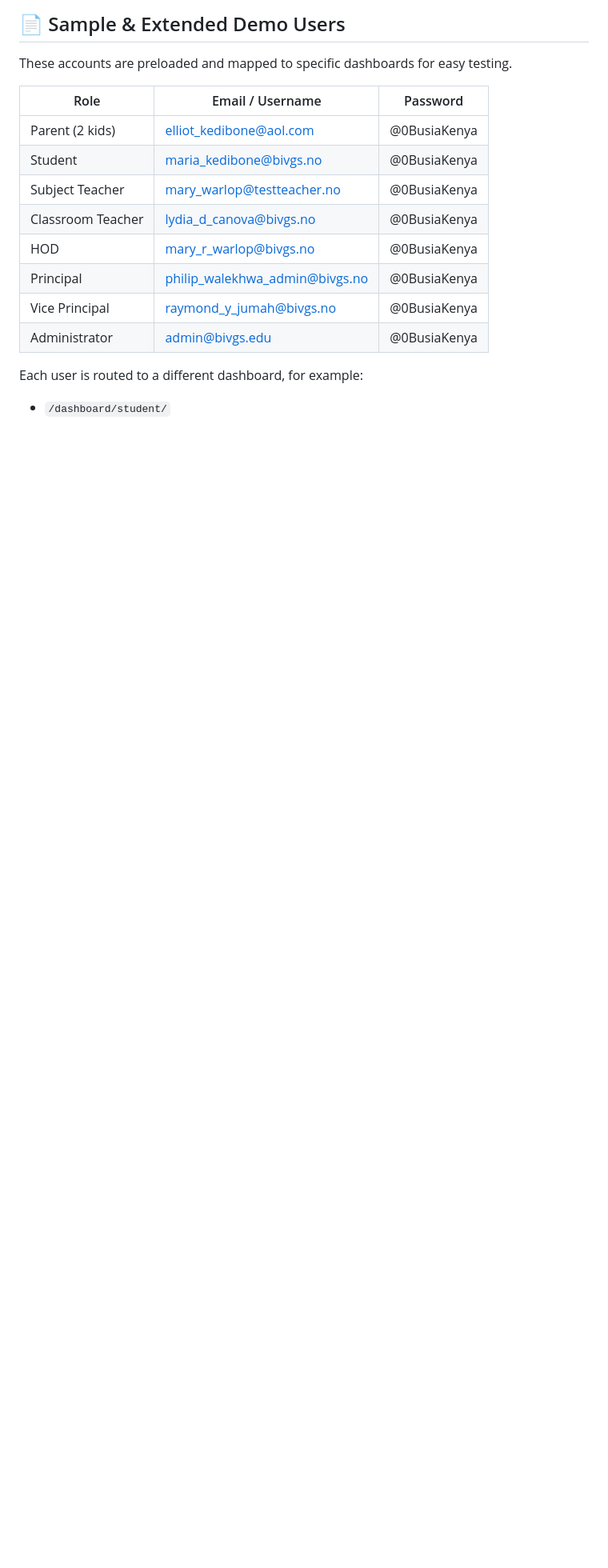
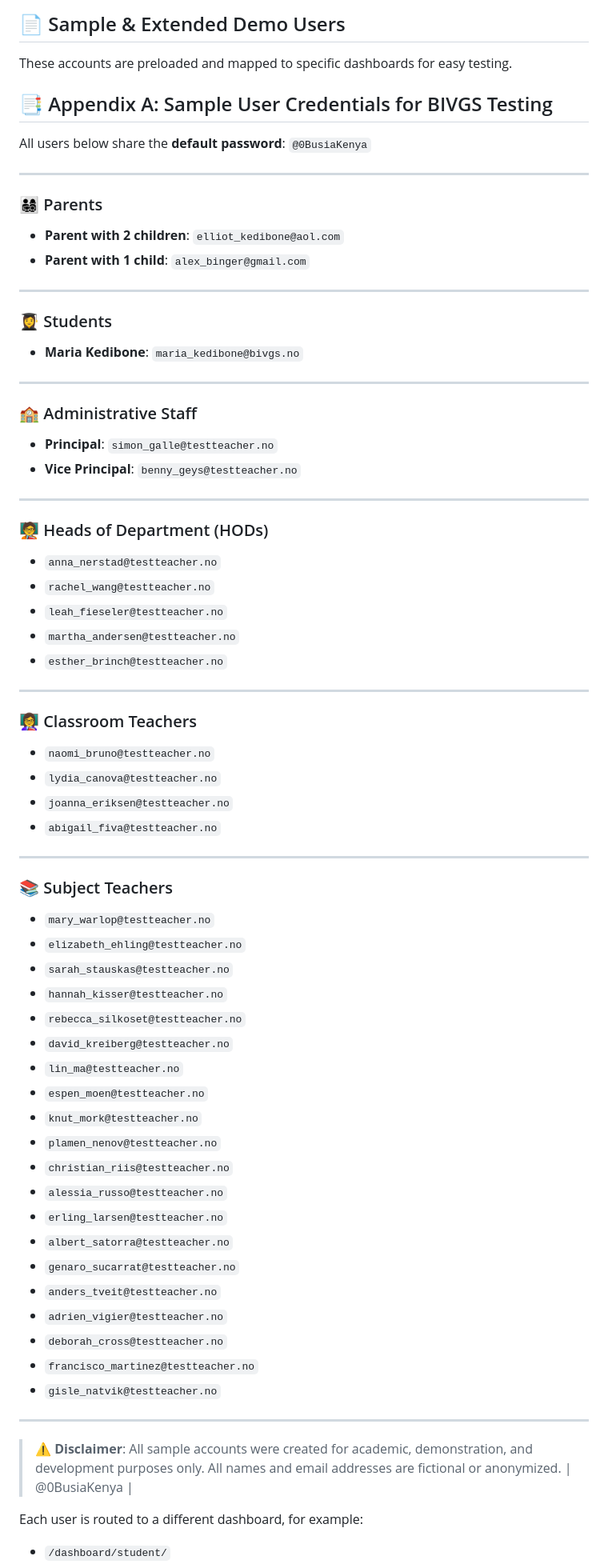
Before and after one commit to WALEKHWAPHILIP/BIVGS, a Markdown page: README.md, the part around the change. Shown: that part at 80% size. GitHub-like rendering; blank space fills up the shorter version.

```diff
--- a/README.md
+++ b/README.md
@@ -101,16 +101,78 @@ python manage.py runserver
 
 These accounts are preloaded and mapped to specific dashboards for easy testing.
 
-| Role              | Email / Username                                                          | Password     |
-| ----------------- | ------------------------------------------------------------------------- | ------------ |
-| Parent (2 kids)   | [elliot\_kedibone@aol.com](mailto:elliot_kedibone@aol.com)                | @0BusiaKenya |
-| Student           | [maria\_kedibone@bivgs.no](mailto:maria_kedibone@bivgs.no)                | @0BusiaKenya |
-| Subject Teacher   | [mary\_warlop@testteacher.no](mailto:mary_warlop@testteacher.no)          | @0BusiaKenya |
-| Classroom Teacher | [lydia\_d\_canova@bivgs.no](mailto:lydia_d_canova@bivgs.no)               | @0BusiaKenya |
-| HOD               | [mary\_r\_warlop@bivgs.no](mailto:mary_r_warlop@bivgs.no)                 | @0BusiaKenya |
-| Principal         | [philip\_walekhwa\_admin@bivgs.no](mailto:philip_walekhwa_admin@bivgs.no) | @0BusiaKenya |
-| Vice Principal    | [raymond\_y\_jumah@bivgs.no](mailto:raymond_y_jumah@bivgs.no)             | @0BusiaKenya |
-| Administrator     | [admin@bivgs.edu](mailto:admin@bivgs.edu)                                 | @0BusiaKenya |
+## 📑 Appendix A: Sample User Credentials for BIVGS Testing
+
+All users below share the **default password**: `@0BusiaKenya`
+
+---
+
+### 👨‍👩‍👧‍👦 Parents
+
+- **Parent with 2 children**: `elliot_kedibone@aol.com`
+- **Parent with 1 child**: `alex_binger@gmail.com`
+
+---
+
+### 👩‍🎓 Students
+
+- **Maria Kedibone**: `maria_kedibone@bivgs.no`
+
+---
+
+### 🏫 Administrative Staff
+
+- **Principal**: `simon_galle@testteacher.no`
+- **Vice Principal**: `benny_geys@testteacher.no`
+
+---
+
+### 🧑‍🏫 Heads of Department (HODs)
+
+- `anna_nerstad@testteacher.no`
+- `rachel_wang@testteacher.no`
+- `leah_fieseler@testteacher.no`
+- `martha_andersen@testteacher.no`
+- `esther_brinch@testteacher.no`
+
+---
+
+### 👩‍🏫 Classroom Teachers
+
+- `naomi_bruno@testteacher.no`
+- `lydia_canova@testteacher.no`
+- `joanna_eriksen@testteacher.no`
+- `abigail_fiva@testteacher.no`
+
+---
+
+### 📚 Subject Teachers
+
+- `mary_warlop@testteacher.no`
+- `elizabeth_ehling@testteacher.no`
+- `sarah_stauskas@testteacher.no`
+- `hannah_kisser@testteacher.no`
+- `rebecca_silkoset@testteacher.no`
+- `david_kreiberg@testteacher.no`
+- `lin_ma@testteacher.no`
+- `espen_moen@testteacher.no`
+- `knut_mork@testteacher.no`
+- `plamen_nenov@testteacher.no`
+- `christian_riis@testteacher.no`
+- `alessia_russo@testteacher.no`
+- `erling_larsen@testteacher.no`
+- `albert_satorra@testteacher.no`
+- `genaro_sucarrat@testteacher.no`
+- `anders_tveit@testteacher.no`
+- `adrien_vigier@testteacher.no`
+- `deborah_cross@testteacher.no`
+- `francisco_martinez@testteacher.no`
+- `gisle_natvik@testteacher.no`
+
+---
+
+> ⚠️ **Disclaimer**: All sample accounts were created for academic, demonstration, and development purposes only. All names and email addresses are fictional or anonymized.
+                               | @0BusiaKenya |
 
 Each user is routed to a different dashboard, for example:
 
```
